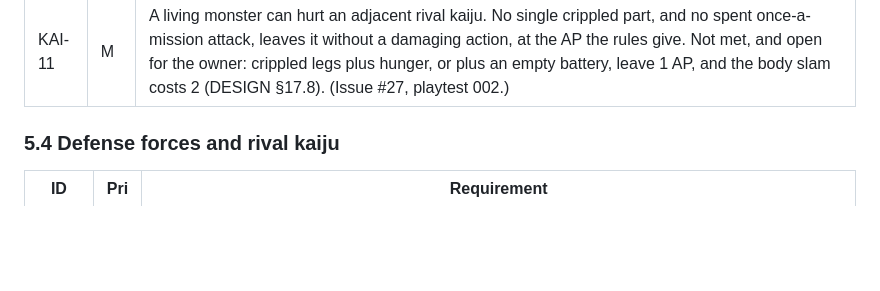
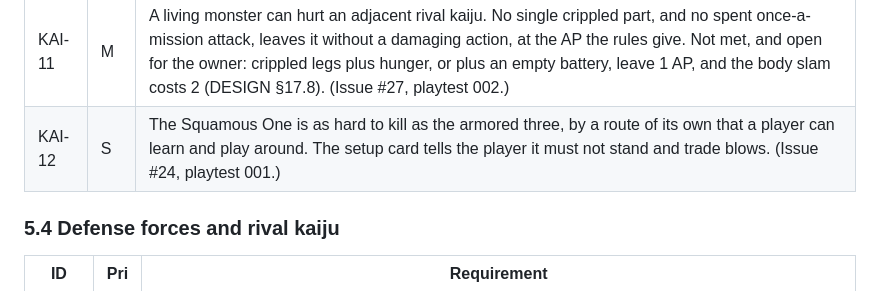
Before and after one commit to norrisaftcc/the-hedge, a Markdown page: kaiju/docs/REQUIREMENTS.md, the part around the change. GitHub-like rendering; blank space fills up the shorter version.

```diff
--- a/kaiju/docs/REQUIREMENTS.md
+++ b/kaiju/docs/REQUIREMENTS.md
@@ -102,6 +102,7 @@ Priority: **M** must (spike), **S** should (spike if time allows), **N** next (t
 | KAI-9 | S | Berserk: when hunger reaches its maximum, the kaiju's next phase is played for it: it goes for the nearest food and eats. Then hunger drops. |
 | KAI-10 | S | Power plants and pylons explode when the kaiju enters, stomps or eats them, dealing heavy damage to it. The atomic tyrannosaurus takes the blast as energy instead. Ranged attacks destroy them safely. |
 | KAI-11 | M | A living monster can hurt an adjacent rival kaiju. No single crippled part, and no spent once-a-mission attack, leaves it without a damaging action, at the AP the rules give. Not met, and open for the owner: crippled legs plus hunger, or plus an empty battery, leave 1 AP, and the body slam costs 2 (DESIGN §17.8). (Issue #27, playtest 002.) |
+| KAI-12 | S | The Squamous One is as hard to kill as the armored three, by a route of its own that a player can learn and play around. The setup card tells the player it must not stand and trade blows. (Issue #24, playtest 001.) |
 
 ### 5.4 Defense forces and rival kaiju
 
```
Also changed, not shown: kaiju/docs/DESIGN.md (+52 -0 lines).
